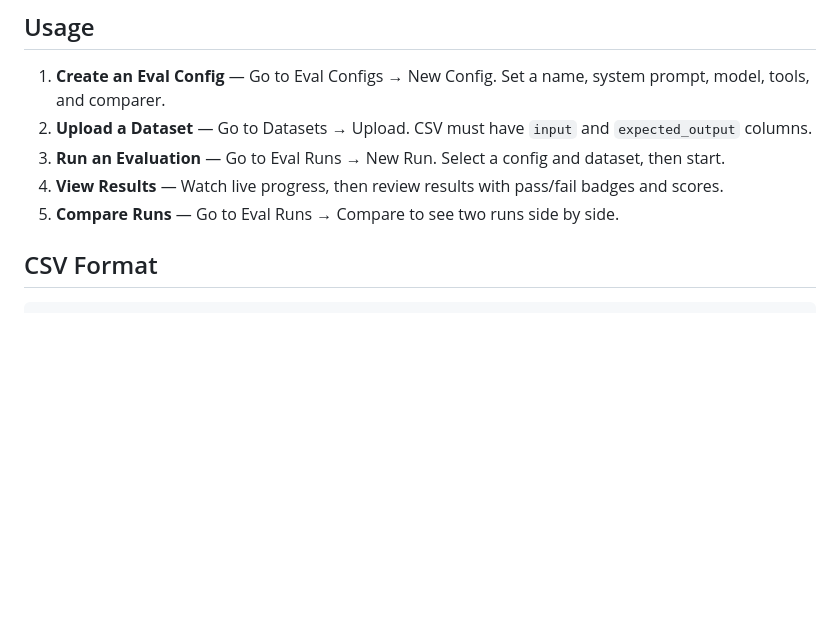
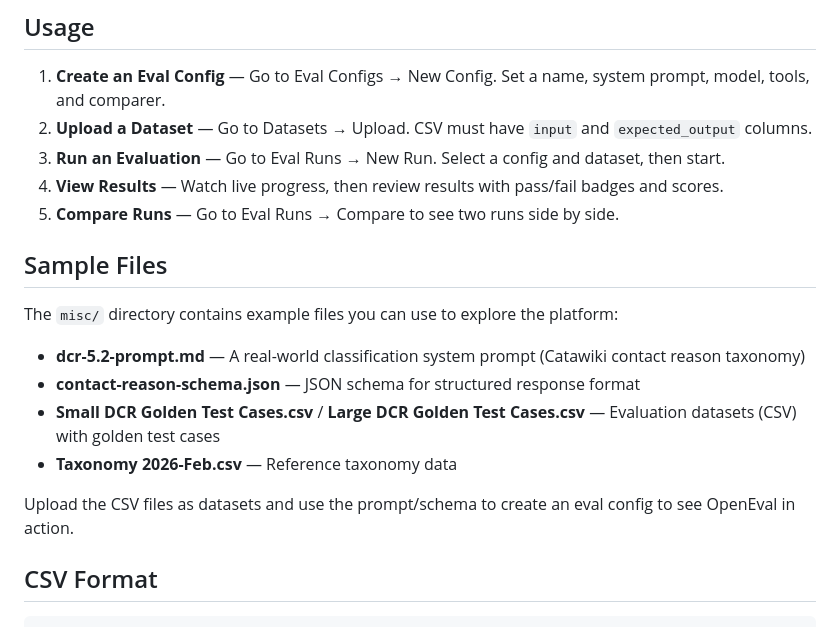
Before and after one commit to MilanVilov/OpenEval, a Markdown page: README.md, the part around one of its changes. Drawn GitHub-style; blank space fills up the shorter version.

```diff
--- a/README.md
+++ b/README.md
@@ -82,6 +82,17 @@ npm run dev
 3. **Run an Evaluation** — Go to Eval Runs → New Run. Select a config and dataset, then start.
 4. **View Results** — Watch live progress, then review results with pass/fail badges and scores.
 5. **Compare Runs** — Go to Eval Runs → Compare to see two runs side by side.
+
+## Sample Files
+
+The `misc/` directory contains example files you can use to explore the platform:
+
+- **dcr-5.2-prompt.md** — A real-world classification system prompt (Catawiki contact reason taxonomy)
+- **contact-reason-schema.json** — JSON schema for structured response format
+- **Small DCR Golden Test Cases.csv** / **Large DCR Golden Test Cases.csv** — Evaluation datasets (CSV) with golden test cases
+- **Taxonomy 2026-Feb.csv** — Reference taxonomy data
+
+Upload the CSV files as datasets and use the prompt/schema to create an eval config to see OpenEval in action.
 
 ## CSV Format
 
```
Also changed, not shown: other parts of README.md (+1 -1 lines).
